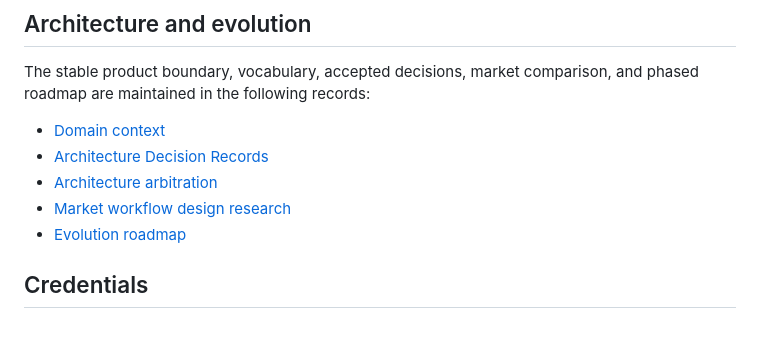
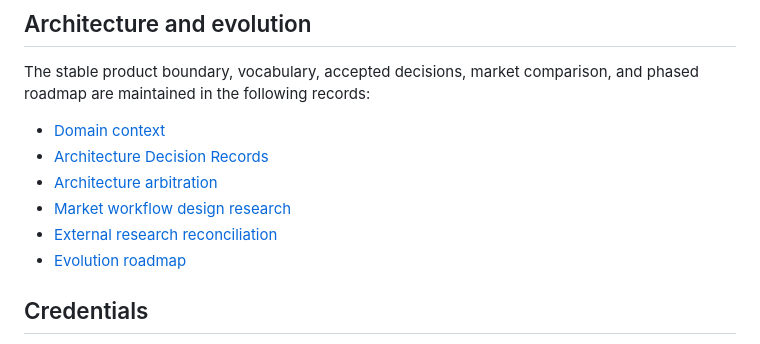
Before and after one commit to lihuabai629-star/openubmc-agent-workflow, a Markdown page: README.md, the part around the change. Drawn GitHub-style.

Commit message:
docs: reconcile external workflow research

```diff
--- a/README.md
+++ b/README.md
@@ -56,6 +56,7 @@ are maintained in the following records:
 - [Architecture Decision Records](docs/adr/README.md)
 - [Architecture arbitration](docs/workflow-architecture-arbitration.md)
 - [Market workflow design research](docs/workflow-design-market-research.md)
+- [External research reconciliation](docs/external-workflow-research-reconciliation.md)
 - [Evolution roadmap](docs/workflow-evolution-roadmap.md)
 
 ## Credentials
```
Also changed, not shown: docs/external-workflow-research-reconciliation.md (added, +232 -0 lines), docs/workflow-evolution-roadmap.md (+12 -0 lines).
